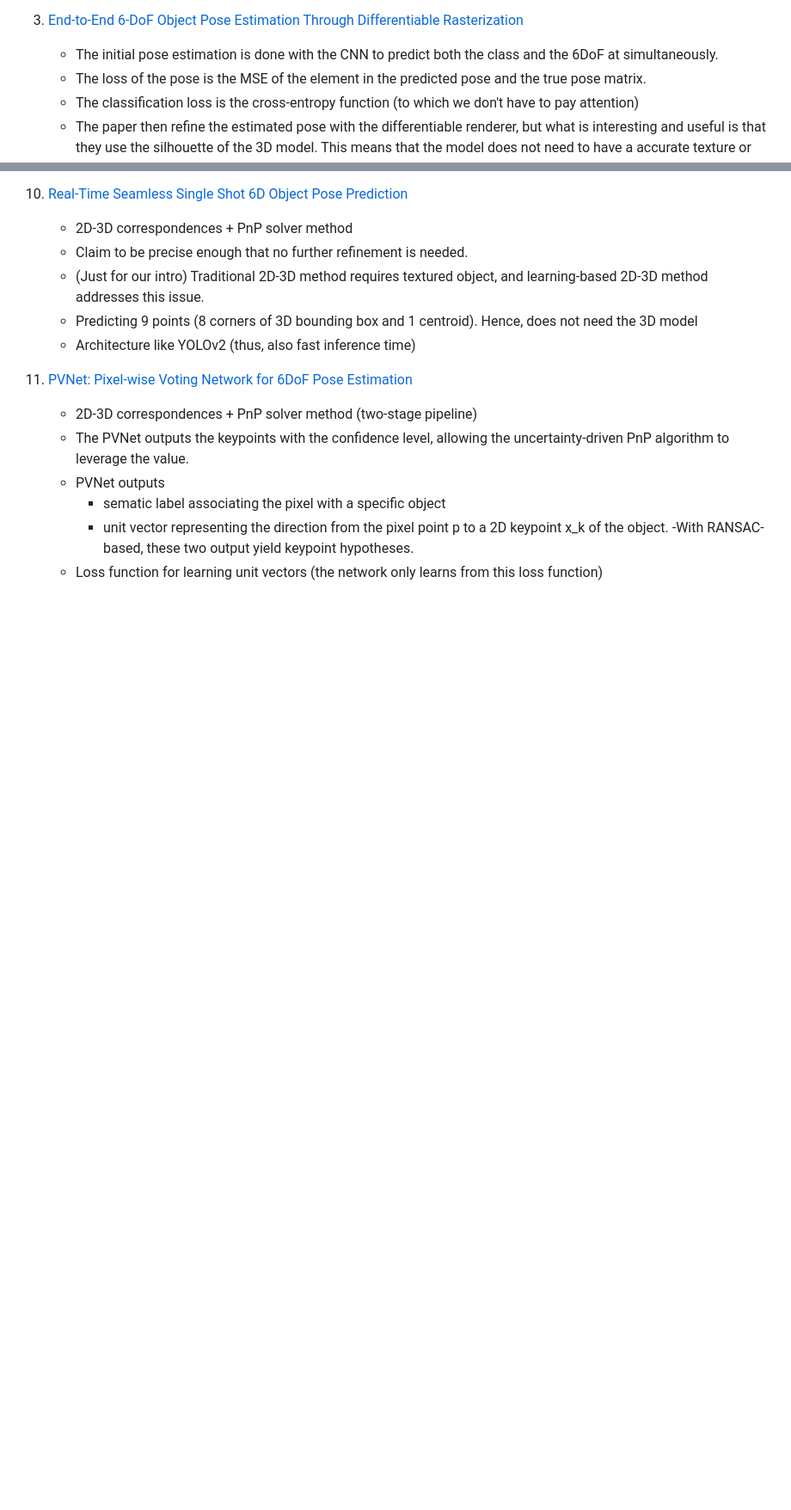
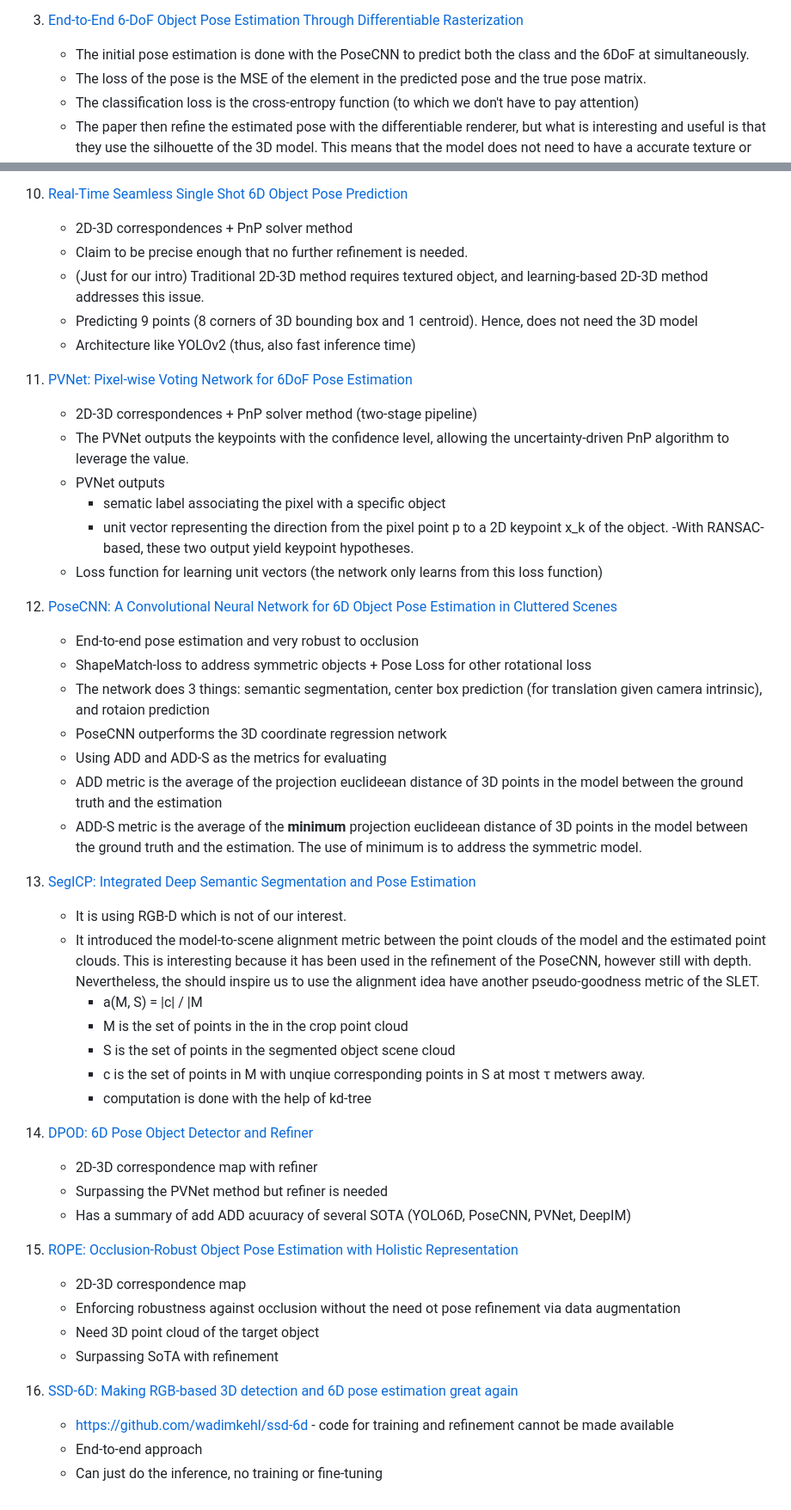
Before and after one commit to ibois-epfl/TTool, a Markdown page: docs/6dof_pose_estimation.md, 2 parts joined by grey strips. Shown at 86% size. Rendered like a GitHub page; blank space fills up the shorter version.

Commit message:
UPDATE: 6DoF paper

```diff
--- a/docs/6dof_pose_estimation.md
+++ b/docs/6dof_pose_estimation.md
@@ -25,7 +28,7 @@
     - Differentiable rendering :)
 
 3. [End-to-End 6-DoF Object Pose Estimation Through Differentiable Rasterization ](https://link.springer.com/chapter/10.1007/978-3-030-11015-4_53)
-    - The initial pose estimation is done with the CNN to predict both the class and the 6DoF at simultaneously.
+    - The initial pose estimation is done with the PoseCNN to predict both the class and the 6DoF at simultaneously.
     - The loss of the pose is the MSE of the element in the predicted pose and the true pose matrix.
     - The classification loss is the cross-entropy function (to which we don't have to pay attention)
     - The paper then refine the estimated pose with the differentiable renderer, but what is interesting and useful is that they use the silhouette of the 3D model. This means that the model does not need to have a accurate texture or the notion of the lighting which is much simpler than to have a realistic rendering method.
@@ -90,3 +93,37 @@
         - unit vector representing the direction from the pixel point p to a 2D keypoint x_k of the object.
         -With RANSAC-based, these two output yield keypoint hypotheses.
     - Loss function for learning unit vectors (the network only learns from this loss function)
+
+12. [PoseCNN: A Convolutional Neural Network for 6D Object Pose Estimation in Cluttered Scenes](https://arxiv.org/pdf/1711.00199.pdf)
+    - End-to-end pose estimation and very robust to occlusion
+    - ShapeMatch-loss to address symmetric objects + Pose Loss for other rotational loss
+    - The network does 3 things: semantic segmentation, center box prediction (for translation given camera intrinsic), and rotaion prediction
+    - PoseCNN outperforms the 3D coordinate regression network
+    - Using ADD and ADD-S as the metrics for evaluating
+    - ADD metric is the average of the projection euclideean distance of 3D points in the model between the ground truth and the estimation
+    - ADD-S metric is the average of the **minimum** projection euclideean distance of 3D points in the model between the ground truth and the estimation. The use of minimum is to address the symmetric model.
+
+13. [SegICP: Integrated Deep Semantic Segmentation and Pose Estimation](https://www.cs.princeton.edu/~jw60/wong2017segicp.pdf)
+    - It is using RGB-D which is not of our interest.
+    - It introduced the model-to-scene alignment metric between the point clouds of the model and the estimated point clouds. This is interesting because it has been used in the refinement of the PoseCNN, however still with depth. Nevertheless, the should inspire us to use the alignment idea have another pseudo-goodness metric of the SLET.
+        - a(M, S) = |c| / |M
+        - M is the set of points in the in the crop point cloud
+        - S is the set of points in the segmented object scene cloud
+        - c is the set of points in M with unqiue corresponding points in S at most τ metwers away.
+        - computation is done with the help of kd-tree
+
+14. [DPOD: 6D Pose Object Detector and Refiner](https://arxiv.org/pdf/1902.11020.pdf)
+    - 2D-3D correspondence map with refiner
+    - Surpassing the PVNet method but refiner is needed
+    - Has a summary of add ADD acuuracy of several SOTA (YOLO6D, PoseCNN, PVNet, DeepIM)
+
+15. [ROPE: Occlusion-Robust Object Pose Estimation with Holistic Representation](https://arxiv.org/pdf/2110.11636v1.pdf)
+    - 2D-3D correspondence map
+    - Enforcing robustness against occlusion without the need ot pose refinement via data augmentation
+    - Need 3D point cloud of the target object
+    - Surpassing SoTA with refinement
+
+16. [SSD-6D: Making RGB-based 3D detection and 6D pose estimation great again](https://openaccess.thecvf.com/content_ICCV_2017/papers/Kehl_SSD-6D_Making_RGB-Based_ICCV_2017_paper.pdf)
+    - https://github.com/wadimkehl/ssd-6d - code for training and refinement cannot be made available
+    - End-to-end approach
+    - Can just do the inference, no training or fine-tuning
```
Also changed, not shown: other parts of docs/6dof_pose_estimation.md (+4 -1 lines).
